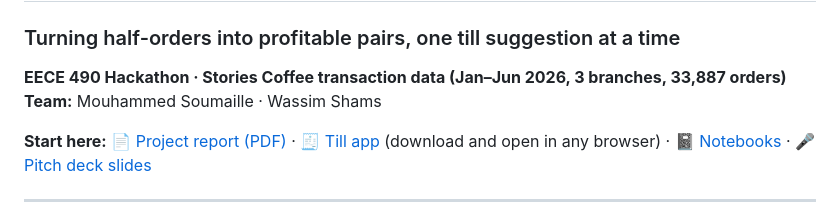
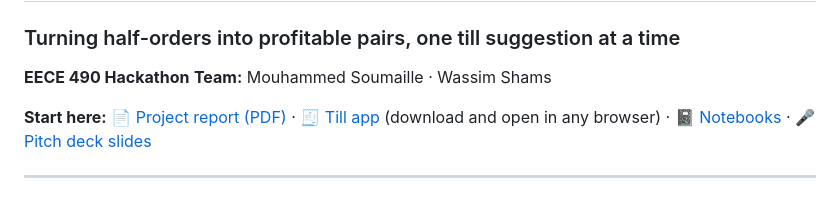
Before and after one commit to mouhammed-soumaille/EECE-490-Hackathon, a Markdown page: README.md, the part around the change. Rendered like a GitHub page.

```diff
--- a/README.md
+++ b/README.md
@@ -1,7 +1,7 @@
 # Stories Pair
 ### Turning half-orders into profitable pairs, one till suggestion at a time
 
-**EECE 490 Hackathon · Stories Coffee transaction data (Jan–Jun 2026, 3 branches, 33,887 orders)**
+**EECE 490 Hackathon**
 **Team:** Mouhammed Soumaille · Wassim Shams
 
 **Start here:** 📄 [Project report (PDF)](reports/Stories_Pair_Report.pdf) · 🧾 [Till app](app/index.html) (download and open in any browser) · 📓 [Notebooks](notebooks) · 🎤 [Pitch deck slides](presentation)
```
